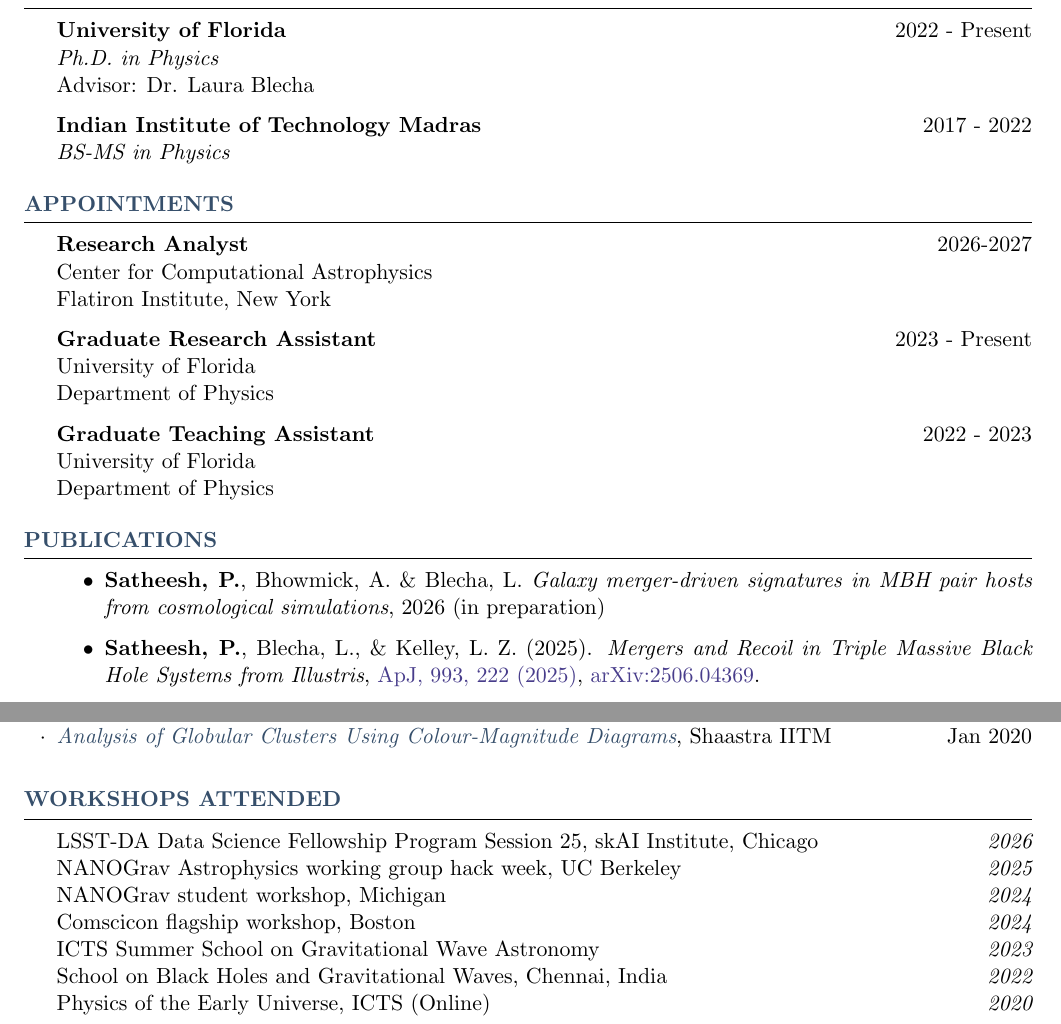
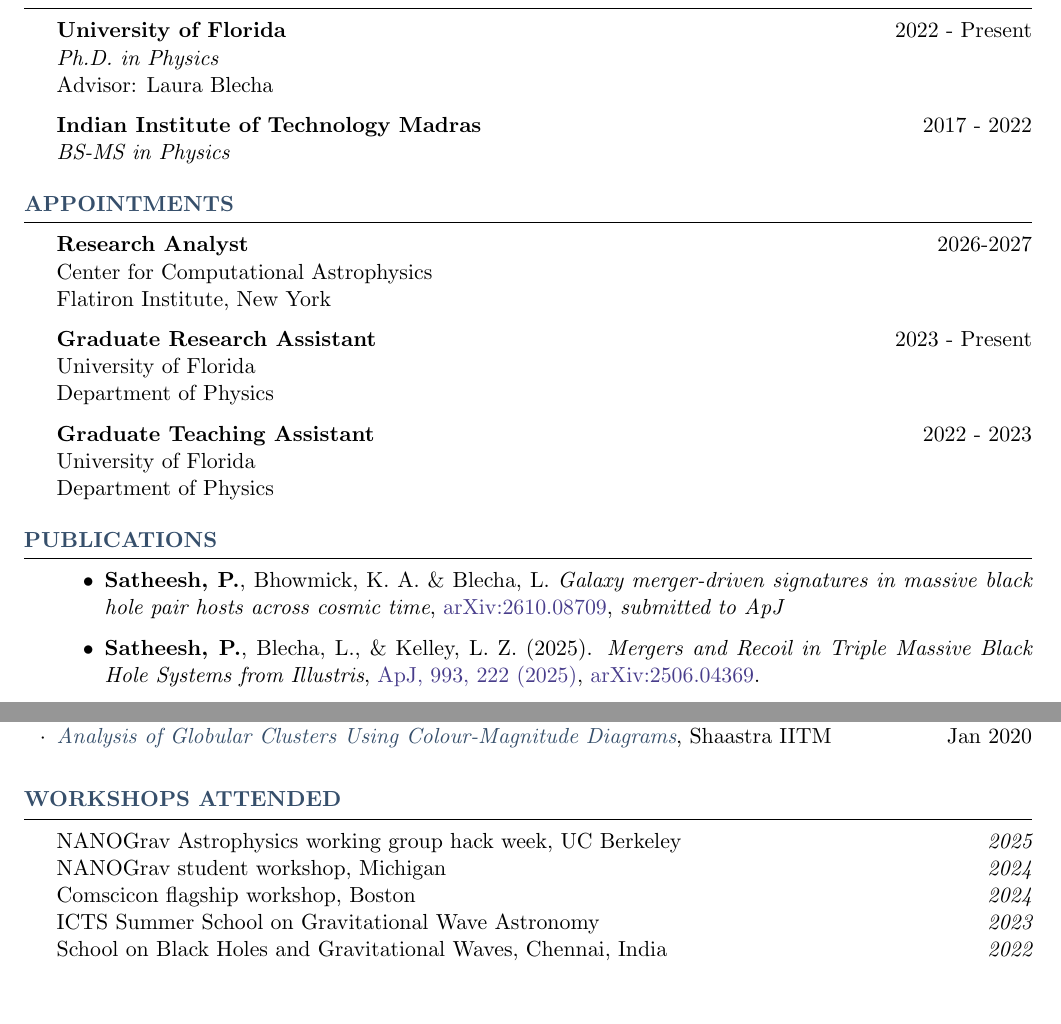
Before and after one commit to pranav-satheesh/My_CV, a LaTeX CV (cv.tex): two parts of pages 1 and 3 of 3, joined at a grey line, cut so that both start at the same text, the shorter picture padded with empty space. Compiled offline with pdfLaTeX.

Commit message:
CV updated for Oct 2026

```diff
--- a/cv.tex
+++ b/cv.tex
@@ -103,7 +103,7 @@ Supermassive black hole dynamics and mergers, Galaxy evolution, Gravitational wa
 
 \textbf{University of Florida} \hfill 2022 - Present \\
 \emph{Ph.D. in Physics}\\
-Advisor: Dr. Laura Blecha
+Advisor: Laura Blecha
 
 \textbf{Indian Institute of Technology Madras} \hfill 2017 - 2022 \\
 \emph{BS-MS in Physics}
@@ -132,8 +132,8 @@ Department of Physics
 
 \begin{rSection}{Publications}
 \begin{itemize}
-\item \textbf{Satheesh, P.},  Bhowmick, A. \& Blecha, L.
-\emph{Galaxy merger-driven signatures in MBH pair hosts from cosmological simulations}, 2026 (in preparation)
+\item \textbf{Satheesh, P.},  Bhowmick, K. A. \& Blecha, L.
+\emph{Galaxy merger-driven signatures in massive black hole pair hosts across cosmic time}, \href{https://arxiv.org/abs/2610.08709}{arXiv:2610.08709}, \emph{submitted to ApJ}
  \item \textbf{Satheesh, P.}, Blecha, L., \& Kelley, L. Z. (2025). \emph{Mergers and Recoil in Triple Massive Black Hole Systems from Illustris}, \href{https://doi.org/10.3847/1538-4357/ae0a48}{ApJ, 993, 222 (2025)}, \href{https://arxiv.org/abs/2506.04369}{arXiv:2506.04369}.
     \item Paul, K., Maurya, A., Henry, Q., Sharma, K., \textbf{Satheesh, P.}, Divyajyoti, Kumar, P., \& Mishra, C.K. (2024). \emph{ESIGMAHM: An Eccentric, Spinning inspiral-merger-ringdown waveform model with Higher Modes for the detection and characterization of binary black holes}, \href{https://journals.aps.org/prd/abstract/10.1103/PhysRevD.111.084074}{Phys. Rev. D 111, 084074 (2025)}, \href{https://arxiv.org/abs/2409.13866}{arXiv:2409.13866}.
 \end{itemize}
@@ -245,14 +246,11 @@ Grader, \textbf{Complex Networks} \hfill Spring 2021 \\
 
 
 \begin{rSection}{Workshops Attended }
-    {LSST-DA Data Science Fellowship Program Session 25, skAI Institute, Chicago} \hfill {\em 2026}\\
     {NANOGrav Astrophysics working group hack week, UC Berkeley} \hfill {\em 2025}\\
     {NANOGrav student workshop, Michigan} \hfill {\em 2024}\\
     {Comscicon flagship workshop, Boston} \hfill {\em 2024}\\
     {ICTS Summer School on Gravitational Wave Astronomy} \hfill {\em2023}\\
     {School on Black Holes and Gravitational Waves, Chennai, India} \hfill {\em 2022}\\
-    {Physics of the Early Universe, ICTS (Online)} \hfill {\em 2020}
-
  %    \item \href{https://youtu.be/zXDrQ_-WNUg}{\textbf{LISC Continous Gravitational Wave Workshop}} (Online) \hfill Oct 2021
  %    \item \href{https://sites.psu.edu/paxvii/}{\textbf{Physics and Astrophysics at the Extreme (PAX-VII) Workshop}} (Online) \hfill Aug 2021
  %    %\item Participant, \textbf{2021 Sagan Exoplanet Summer Virtual Workshop}, NASA Exoplanet Science Institute, California Institute of Technology, July 2021
```
Also changed, not shown: cv.pdf, cv.tex (1 more changed lines).
